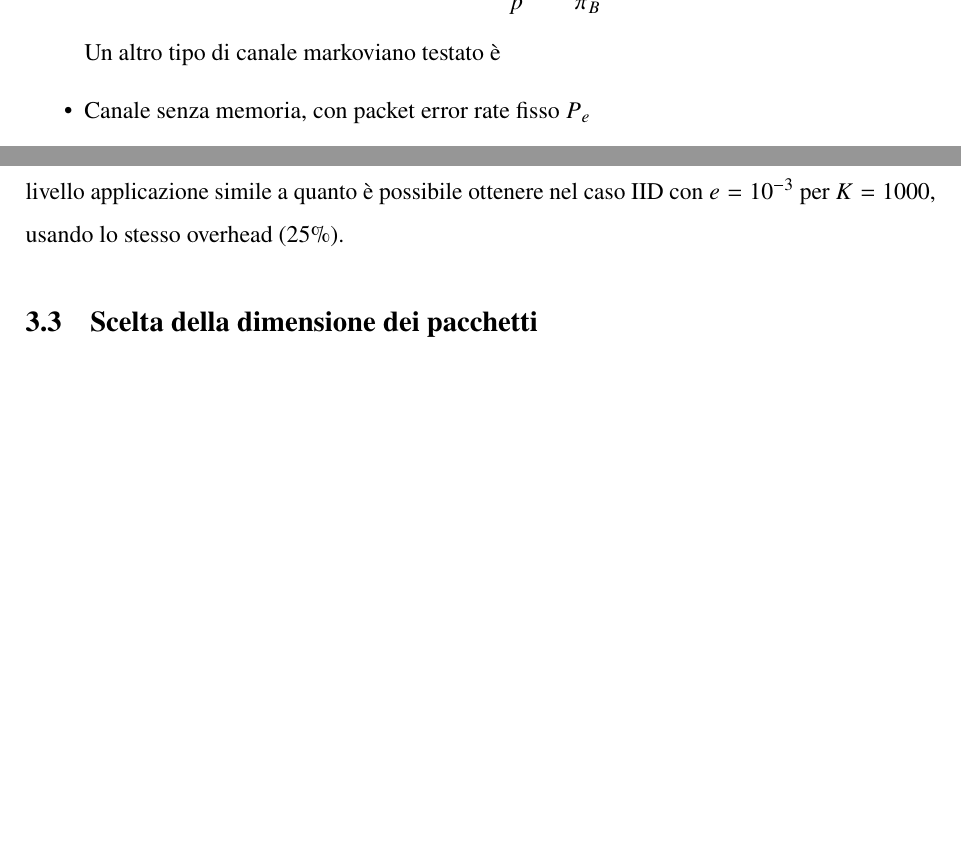
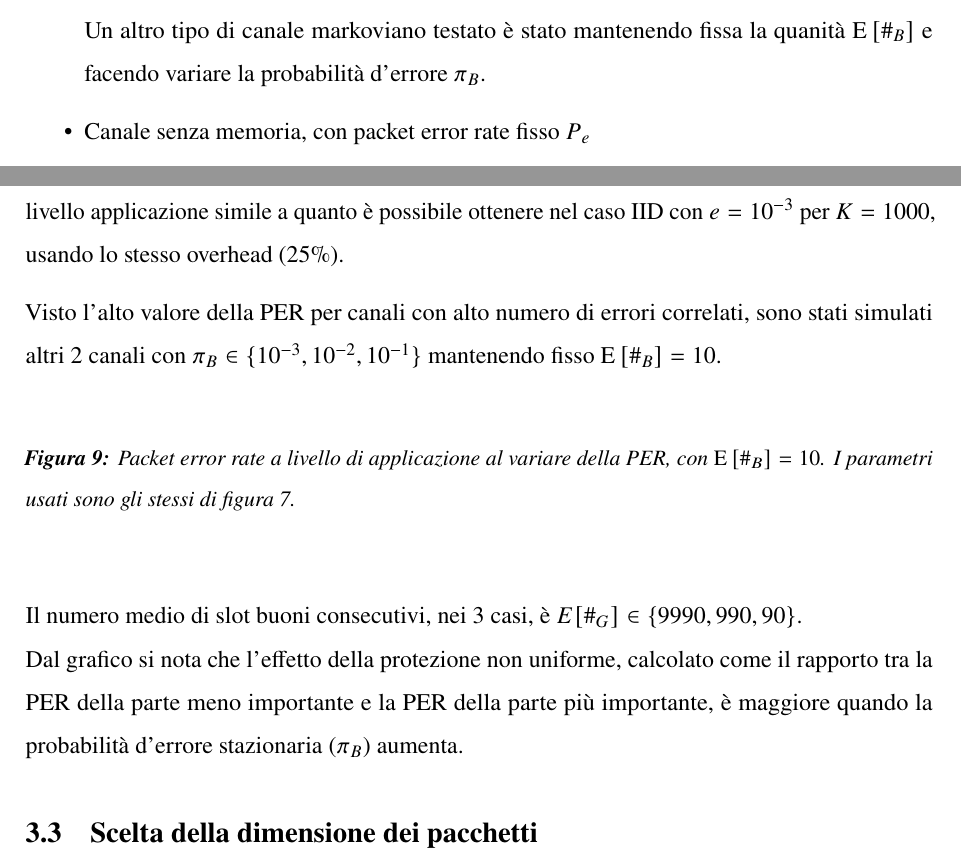
Before and after one commit to riccz/uep-report, a LaTeX document (report.tex): two parts of pages 6 and 13 of 15 before the commit and two parts of pages 6 and 13 of 16 after it, joined at a grey line, cut at the place of the change, the shorter picture padded with empty space. Compiled offline with pdfLaTeX.

```diff
--- a/report.tex
+++ b/report.tex
@@ -213,7 +213,7 @@
 \end{equation}
 Il numero medio di iterazioni necessarie a sbagliare N pacchetti è, in media,
 $$E[\theta_{0N}] = \frac{\pi_G}{p} + \frac{N-1}{\pi_B}$$
-Un altro tipo di canale markoviano testato è
+Un altro tipo di canale markoviano testato è stato mantenendo fissa la quanità $\EnB$ e facendo variare la probabilità d'errore $\pi_B$.
 \item Canale senza memoria, con packet error rate fisso $P_e$
 \end{itemize}
 Di seguito la rappresentazione Markoviana.
@@ -453,6 +453,22 @@
 ottenere nel caso IID con $e=10^{-3}$ per $K=1000$, usando lo stesso
 overhead (25\%).
 
+Visto l'alto valore della PER per canali con alto numero di errori correlati,
+sono stati simulati altri 2 canali con $\pi_B \in\{10^{-3}, 10^{-2}, 10^{-1}\}$
+mantenendo fisso $\EnB=10$.\\
+\begin{figure}[H]
+    \centering
+        %\makebox[\textwidth][c]{\includegraphics[width=0.8\textwidth]{local_markov_plot_.png}}
+    \caption{Packet error rate a livello di applicazione al variare
+    della PER, con $\EnB = 10$. I parametri
+    usati sono gli stessi di figura~\ref{fig:markov}.}
+  \label{fig:enbfixed}
+\end{figure}
+Il numero medio di slot buoni consecutivi, nei 3 casi, è $E[\#_G]\in\{9990,990,90\}$.\\
+Dal grafico si nota che l'effetto della protezione non uniforme, calcolato come il rapporto
+tra la PER della parte meno importante e la PER della parte più importante, è maggiore
+quando la probabilità d'errore stazionaria ($\pi_B$) aumenta.
+
 \subsection{Scelta della dimensione dei pacchetti}
 \label{sec:pktsize}
 Il paper \cite{uep} considera simboli di 1 byte durante la codifica,
```
Also changed, not shown: report.tex (4 more changed lines).
